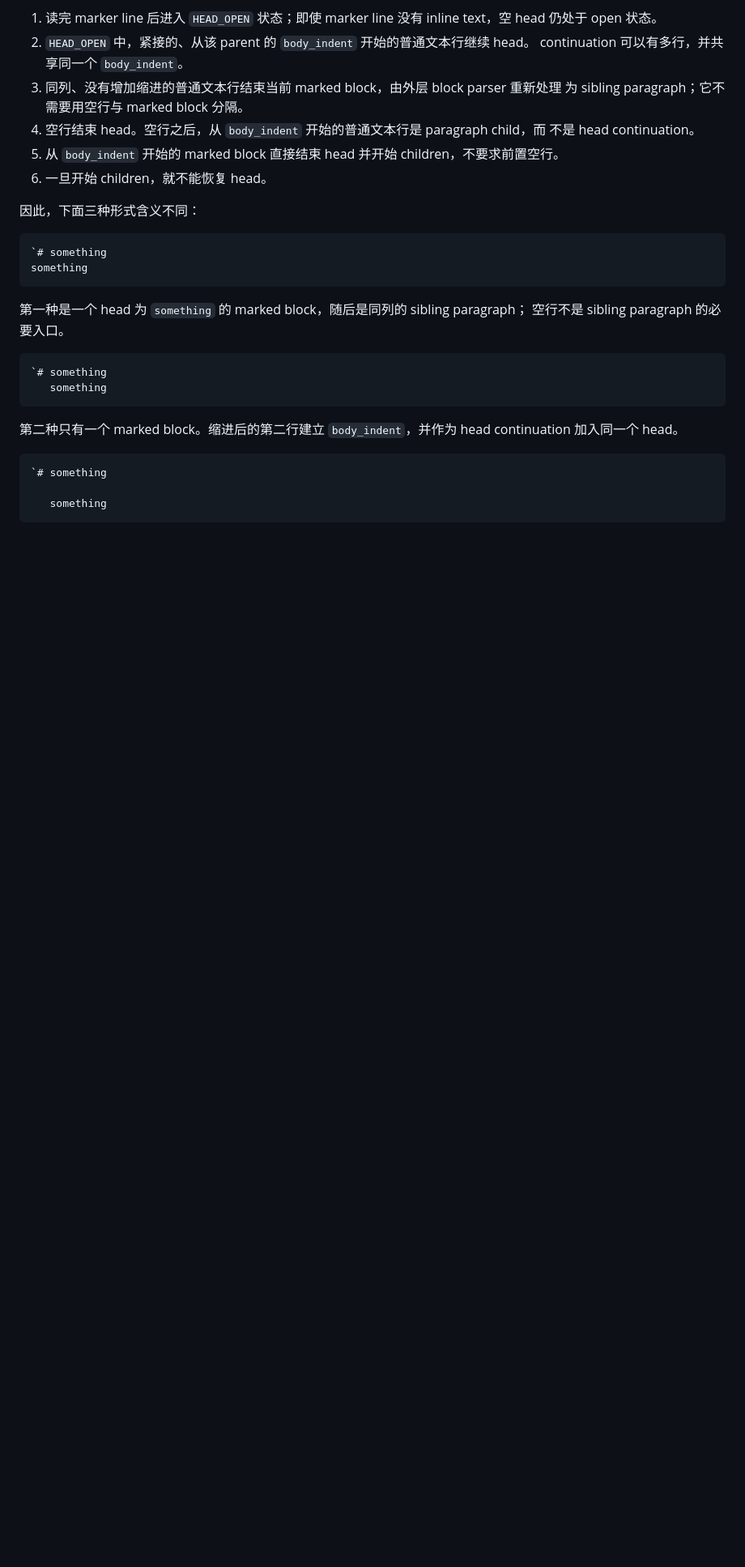
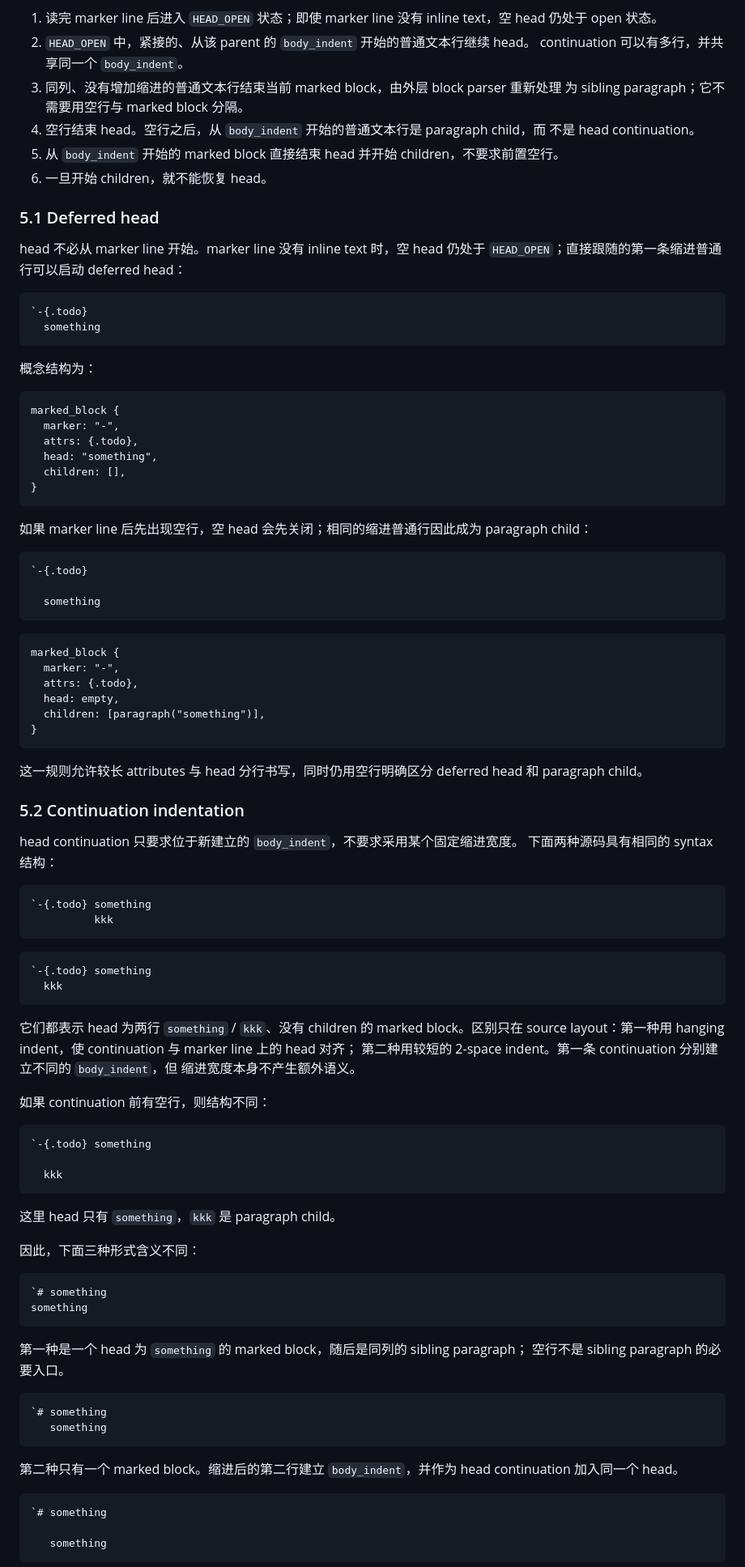
Before and after one commit to wrvsrx/plumb, a Markdown page: docs/spec.md, the part around one of its changes. Shown at 81% size. Rendered like a GitHub page; blank space fills up the shorter version.

Commit message:
docs: define deferred heads and body indentation

````diff
--- a/docs/spec.md
+++ b/docs/spec.md
@@ -203,6 +203,78 @@ head 可以跨物理行：
 5. 从 `body_indent` 开始的 marked block 直接结束 head 并开始 children，不要求前置空行。
 6. 一旦开始 children，就不能恢复 head。
 
+### 5.1 Deferred head
+
+head 不必从 marker line 开始。marker line 没有 inline text 时，空 head 仍处于
+`HEAD_OPEN`；直接跟随的第一条缩进普通行可以启动 deferred head：
+
+```plumb
+`-{.todo}
+  something
+```
+
+概念结构为：
+
+```text
+marked_block {
+  marker: "-",
+  attrs: {.todo},
+  head: "something",
+  children: [],
+}
+```
+
+如果 marker line 后先出现空行，空 head 会先关闭；相同的缩进普通行因此成为 paragraph
+child：
+
+```plumb
+`-{.todo}
+
+  something
+```
+
+```text
+marked_block {
+  marker: "-",
+  attrs: {.todo},
+  head: empty,
+  children: [paragraph("something")],
+}
+```
+
+这一规则允许较长 attributes 与 head 分行书写，同时仍用空行明确区分 deferred head 和
+paragraph child。
+
+### 5.2 Continuation indentation
+
+head continuation 只要求位于新建立的 `body_indent`，不要求采用某个固定缩进宽度。
+下面两种源码具有相同的 syntax 结构：
+
+```plumb
+`-{.todo} something
+          kkk
+```
+
+```plumb
+`-{.todo} something
+  kkk
+```
+
+它们都表示 head 为两行 `something` / `kkk`、没有 children 的 marked block。区别只在
+source layout：第一种用 hanging indent，使 continuation 与 marker line 上的 head 对齐；
+第二种用较短的 2-space indent。第一条 continuation 分别建立不同的 `body_indent`，但
+缩进宽度本身不产生额外语义。
+
+如果 continuation 前有空行，则结构不同：
+
+```plumb
+`-{.todo} something
+
+  kkk
+```
+
+这里 head 只有 `something`，`kkk` 是 paragraph child。
+
 因此，下面三种形式含义不同：
 
 ```plumb
````
Also changed, not shown: other parts of docs/spec.md (+26 -2 lines), docs/requirements.md (+8 -5 lines).
